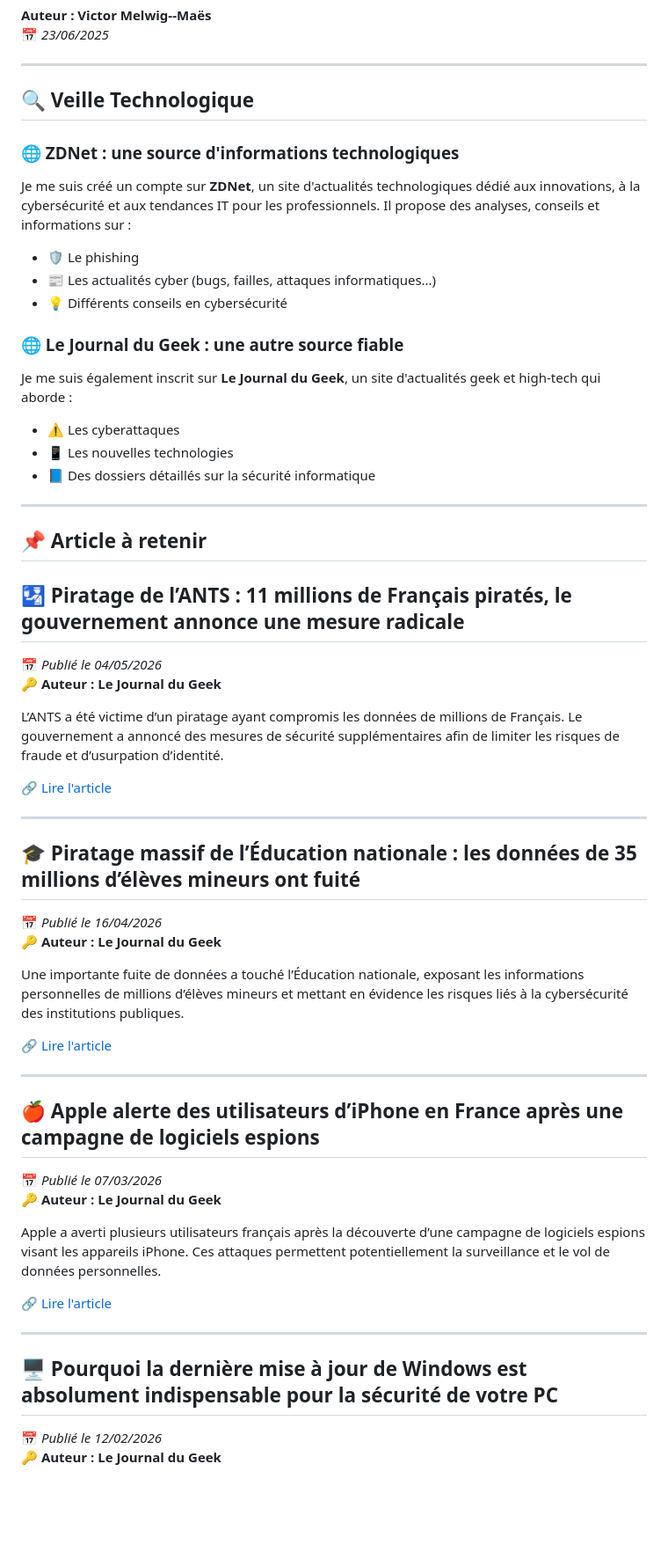
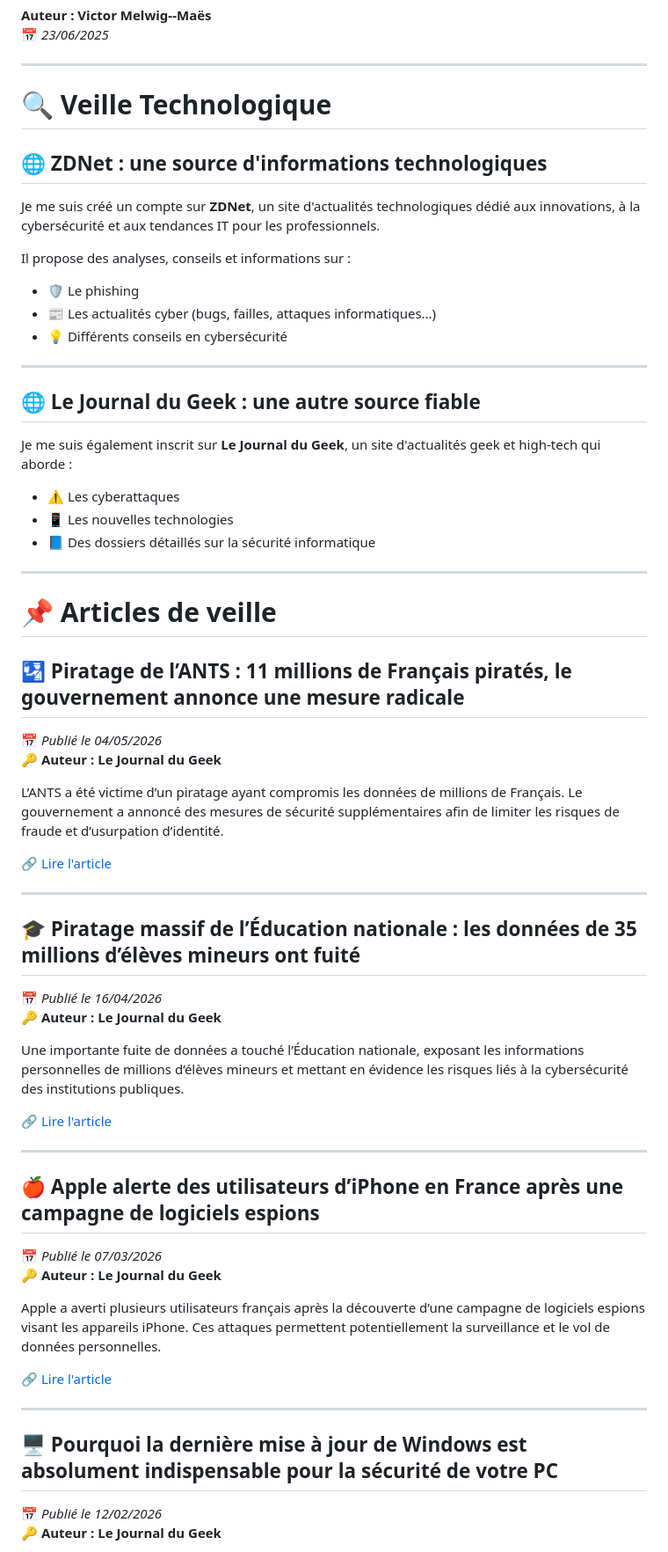
Before and after one commit to VictorMELWIG/MELWIG, a Markdown page: VeilleTechno.md, the part around one of its changes. Shown at 88% size. GitHub-like rendering; blank space fills up the shorter version.

```diff
--- a/VeilleTechno.md
+++ b/VeilleTechno.md
@@ -5,16 +5,20 @@
 
 ---
 
-## 🔍 Veille Technologique
+# 🔍 Veille Technologique
 
-### 🌐 ZDNet : une source d'informations technologiques
-Je me suis créé un compte sur **ZDNet**, un site d'actualités technologiques dédié aux innovations, à la cybersécurité et aux tendances IT pour les professionnels. Il propose des analyses, conseils et informations sur :
+## 🌐 ZDNet : une source d'informations technologiques
+Je me suis créé un compte sur **ZDNet**, un site d'actualités technologiques dédié aux innovations, à la cybersécurité et aux tendances IT pour les professionnels.
+
+Il propose des analyses, conseils et informations sur :
 
 - 🛡️ Le phishing
 - 📰 Les actualités cyber (bugs, failles, attaques informatiques...)
 - 💡 Différents conseils en cybersécurité
 
-### 🌐 Le Journal du Geek : une autre source fiable
+---
+
+## 🌐 Le Journal du Geek : une autre source fiable
 Je me suis également inscrit sur **Le Journal du Geek**, un site d'actualités geek et high-tech qui aborde :
 
 - ⚠️ Les cyberattaques
@@ -23,9 +27,9 @@ Je me suis également inscrit sur **Le Journal du Geek**, un site d'actualités
 
 ---
 
-## 📌 Article à retenir
+# 📌 Articles de veille
 
-## 🛂 **Piratage de l’ANTS : 11 millions de Français piratés, le gouvernement annonce une mesure radicale**
+## 🛂 Piratage de l’ANTS : 11 millions de Français piratés, le gouvernement annonce une mesure radicale
 📅 *Publié le 04/05/2026*
 🔑 **Auteur : Le Journal du Geek**
 
@@ -35,7 +39,7 @@ L’ANTS a été victime d’un piratage ayant compromis les données de million
 
 ---
 
-## 🎓 **Piratage massif de l’Éducation nationale : les données de 35 millions d’élèves mineurs ont fuité**
+## 🎓 Piratage massif de l’Éducation nationale : les données de 35 millions d’élèves mineurs ont fuité
 📅 *Publié le 16/04/2026*
 🔑 **Auteur : Le Journal du Geek**
 
@@ -45,7 +49,7 @@ Une importante fuite de données a touché l’Éducation nationale, exposant le
 
 ---
 
-## 🍎 **Apple alerte des utilisateurs d’iPhone en France après une campagne de logiciels espions**
+## 🍎 Apple alerte des utilisateurs d’iPhone en France après une campagne de logiciels espions
 📅 *Publié le 07/03/2026*
 🔑 **Auteur : Le Journal du Geek**
 
@@ -55,7 +59,7 @@ Apple a averti plusieurs utilisateurs français après la découverte d’une ca
 
 ---
 
-## 🖥️ **Pourquoi la dernière mise à jour de Windows est absolument indispensable pour la sécurité de votre PC**
+## 🖥️ Pourquoi la dernière mise à jour de Windows est absolument indispensable pour la sécurité de votre PC
 📅 *Publié le 12/02/2026*
 🔑 **Auteur : Le Journal du Geek**
 
```
Also changed, not shown: other parts of VeilleTechno.md (+54 -42 lines).
